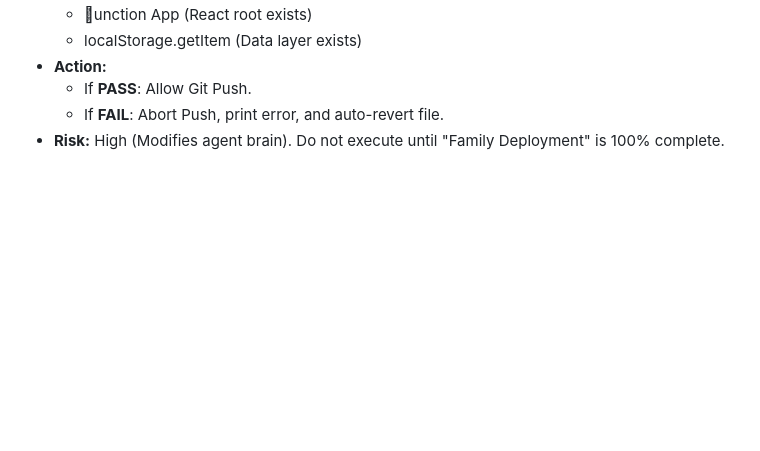
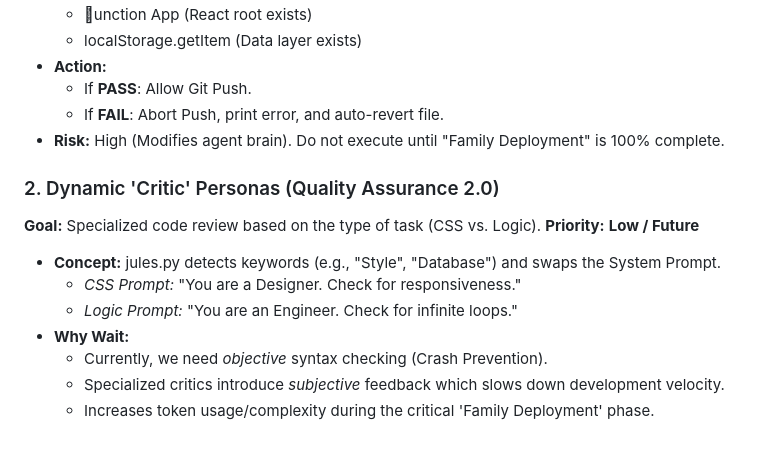
Before and after one commit to bureksirovic-web/tytax-autonomous, a Markdown page: ROADMAP.md, the part around the change. Drawn GitHub-style; blank space fills up the shorter version.

Commit message:
docs: archive Dynamic Critic concept to Roadmap for Phase 3

```diff
--- a/ROADMAP.md
+++ b/ROADMAP.md
@@ -115,3 +115,16 @@ pm install or build pipelines to break.
     * If **PASS**: Allow Git Push.
     * If **FAIL**: Abort Push, print error, and auto-revert file.
 * **Risk:** High (Modifies agent brain). Do not execute until "Family Deployment" is 100% complete.
+
+
+### 2. Dynamic 'Critic' Personas (Quality Assurance 2.0)
+**Goal:** Specialized code review based on the type of task (CSS vs. Logic).
+**Priority:** **Low / Future**
+
+* **Concept:** jules.py detects keywords (e.g., "Style", "Database") and swaps the System Prompt.
+    * *CSS Prompt:* "You are a Designer. Check for responsiveness."
+    * *Logic Prompt:* "You are an Engineer. Check for infinite loops."
+* **Why Wait:**
+    * Currently, we need *objective* syntax checking (Crash Prevention).
+    * Specialized critics introduce *subjective* feedback which slows down development velocity.
+    * Increases token usage/complexity during the critical 'Family Deployment' phase.
```
